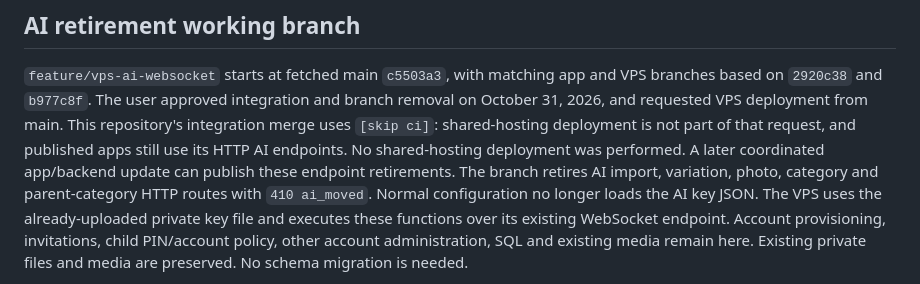
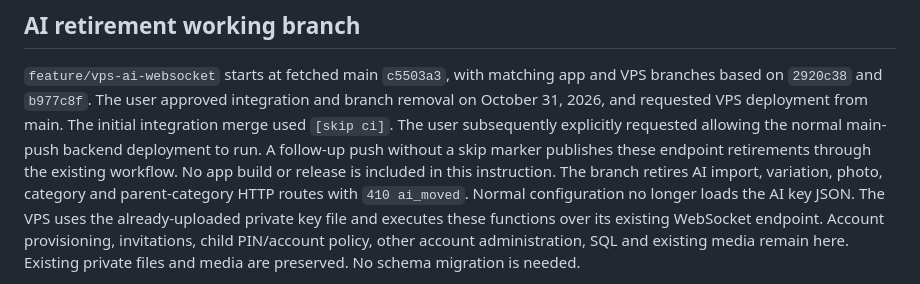
Before and after one commit to agawlbb/coffey-table-recipes-server, a Markdown page: docs/backend-deployment.md, the part around the change. Rendered like a GitHub page.

Commit message:
Publish merged backend endpoint retirement on main push

```diff
--- a/docs/backend-deployment.md
+++ b/docs/backend-deployment.md
@@ -189,10 +189,10 @@ the deployed runtime remains the successful source commit above.
 `feature/vps-ai-websocket` starts at fetched main `c5503a3`, with matching app
 and VPS branches based on `2920c38` and `b977c8f`. The user approved integration
 and branch removal on October 31, 2026, and requested VPS deployment from main.
-This repository's integration merge uses `[skip ci]`: shared-hosting deployment
-is not part of that request, and published apps still use its HTTP AI endpoints.
-No shared-hosting deployment was performed. A later coordinated app/backend update
-can publish these endpoint retirements.
+The initial integration merge used `[skip ci]`. The user subsequently explicitly
+requested allowing the normal main-push backend deployment to run. A follow-up
+push without a skip marker publishes these endpoint retirements through the
+existing workflow. No app build or release is included in this instruction.
 The branch retires AI import, variation, photo, category and parent-category HTTP
 routes with `410 ai_moved`. Normal configuration no longer loads the AI key JSON.
 The VPS uses the already-uploaded private key file and executes these functions
```
